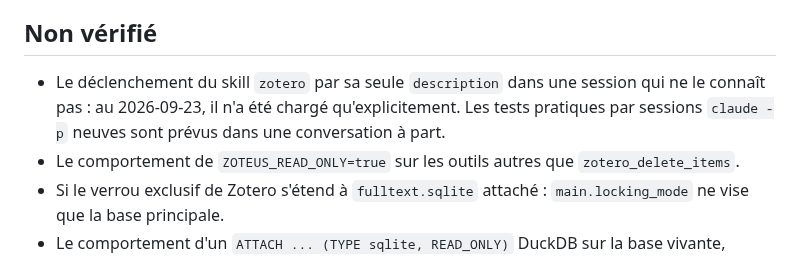
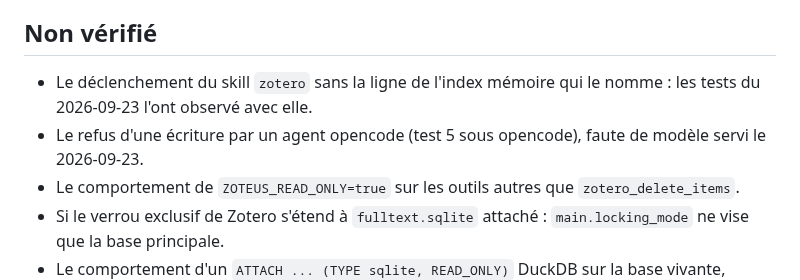
Before and after one commit to hebstr/dotfiles, a Markdown page: _meta/notes/zotero-agent-access-reco.md, the part around one of its changes. GitHub-like rendering.

```diff
--- a/_meta/notes/zotero-agent-access-reco.md
+++ b/_meta/notes/zotero-agent-access-reco.md
@@ -140,7 +164,8 @@ Index vectoriel : les outils mûrs le rendent optionnel et livrent BM25 ou mots-
 
 ## Non vérifié
 
-- Le déclenchement du skill `zotero` par sa seule `description` dans une session qui ne le connaît pas : au 2026-09-23, il n'a été chargé qu'explicitement. Les tests pratiques par sessions `claude -p` neuves sont prévus dans une conversation à part.
+- Le déclenchement du skill `zotero` sans la ligne de l'index mémoire qui le nomme : les tests du 2026-09-23 l'ont observé avec elle.
+- Le refus d'une écriture par un agent opencode (test 5 sous opencode), faute de modèle servi le 2026-09-23.
 - Le comportement de `ZOTEUS_READ_ONLY=true` sur les outils autres que `zotero_delete_items`.
 - Si le verrou exclusif de Zotero s'étend à `fulltext.sqlite` attaché : `main.locking_mode` ne vise que la base principale.
 - Le comportement d'un `ATTACH ... (TYPE sqlite, READ_ONLY)` DuckDB sur la base vivante, déduit de la doc DuckDB et non testé.
```
Also changed, not shown: other parts of _meta/notes/zotero-agent-access-reco.md (+24 -0 lines), 1 other file.
